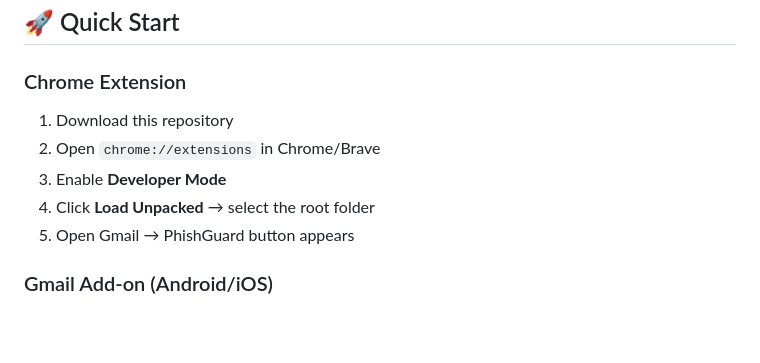
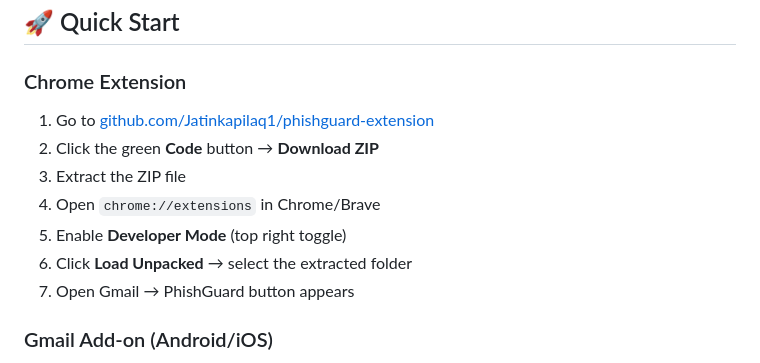
Before and after one commit to Jatinkapilaq1/phishguard-extension, a Markdown page: README.md, the part around the change. Rendered like a GitHub page; blank space fills up the shorter version.

Commit message:
Update README: clearer download instructions

```diff
--- a/README.md
+++ b/README.md
@@ -113,11 +113,13 @@ phishguard-extension/
 ## 🚀 Quick Start
 
 ### Chrome Extension
-1. Download this repository
-2. Open `chrome://extensions` in Chrome/Brave
-3. Enable **Developer Mode**
-4. Click **Load Unpacked** → select the root folder
-5. Open Gmail → PhishGuard button appears
+1. Go to [github.com/Jatinkapilaq1/phishguard-extension](https://github.com/Jatinkapilaq1/phishguard-extension)
+2. Click the green **Code** button → **Download ZIP**
+3. Extract the ZIP file
+4. Open `chrome://extensions` in Chrome/Brave
+5. Enable **Developer Mode** (top right toggle)
+6. Click **Load Unpacked** → select the extracted folder
+7. Open Gmail → PhishGuard button appears
 
 ### Gmail Add-on (Android/iOS)
 1. Go to [script.google.com](https://script.google.com)
```
